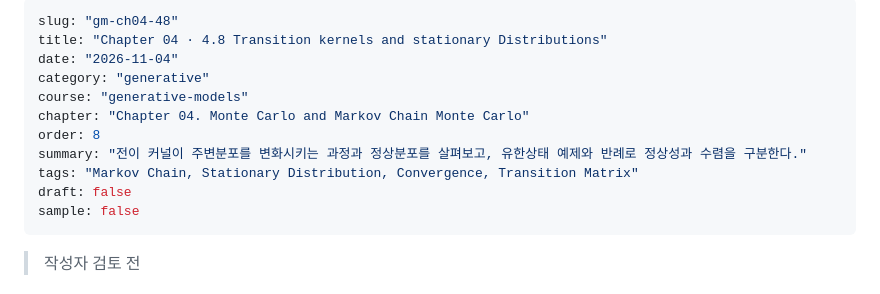
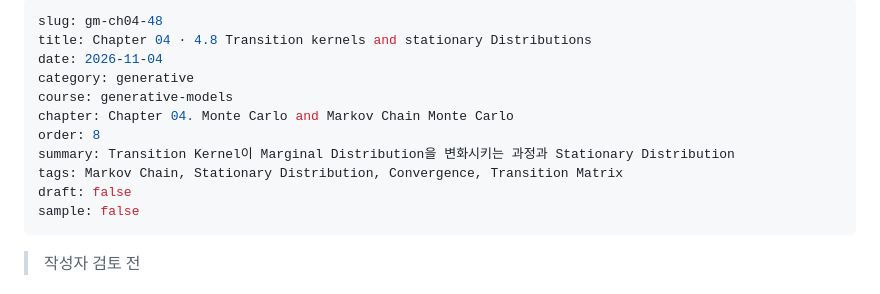
Before and after one commit to songofluna/academic-notes, a Markdown page: content/notes/gm-ch04-48.md, the part around the change. Drawn GitHub-style.

Commit message:
Update content/notes/gm-ch04-48.md (via Pages CMS)

```diff
--- a/content/notes/gm-ch04-48.md
+++ b/content/notes/gm-ch04-48.md
@@ -1,17 +1,16 @@
 ---
-slug: "gm-ch04-48"
-title: "Chapter 04 · 4.8 Transition kernels and stationary Distributions"
-date: "2026-11-04"
-category: "generative"
-course: "generative-models"
-chapter: "Chapter 04. Monte Carlo and Markov Chain Monte Carlo"
+slug: gm-ch04-48
+title: Chapter 04 · 4.8 Transition kernels and stationary Distributions
+date: 2026-11-04
+category: generative
+course: generative-models
+chapter: Chapter 04. Monte Carlo and Markov Chain Monte Carlo
 order: 8
-summary: "전이 커널이 주변분포를 변화시키는 과정과 정상분포를 살펴보고, 유한상태 예제와 반례로 정상성과 수렴을 구분한다."
-tags: "Markov Chain, Stationary Distribution, Convergence, Transition Matrix"
+summary: Transition Kernel이 Marginal Distribution을 변화시키는 과정과 Stationary Distribution
+tags: Markov Chain, Stationary Distribution, Convergence, Transition Matrix
 draft: false
 sample: false
 ---
-
 > 작성자 검토 전
 
 ## 4.8 Transition kernels and stationary Distributions
```
